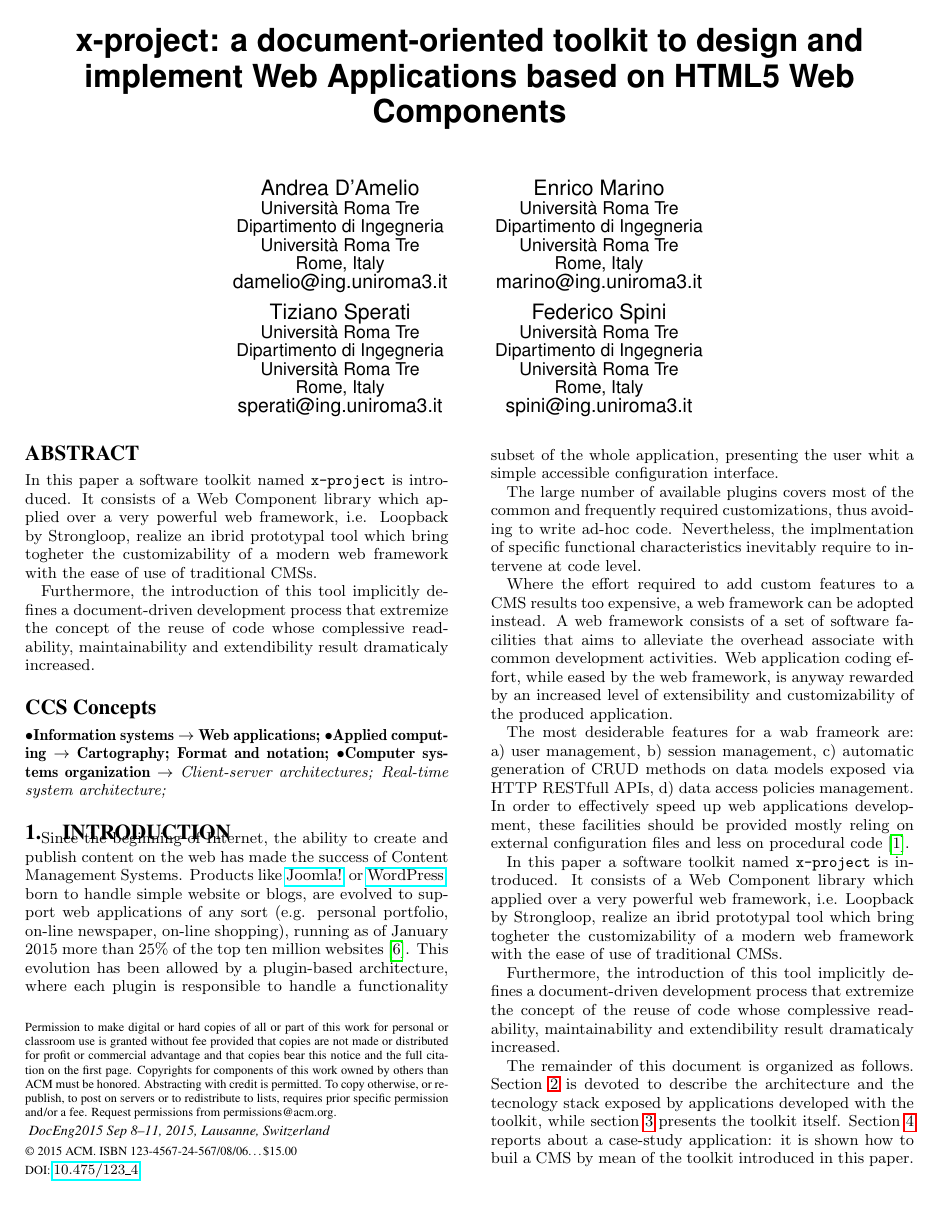
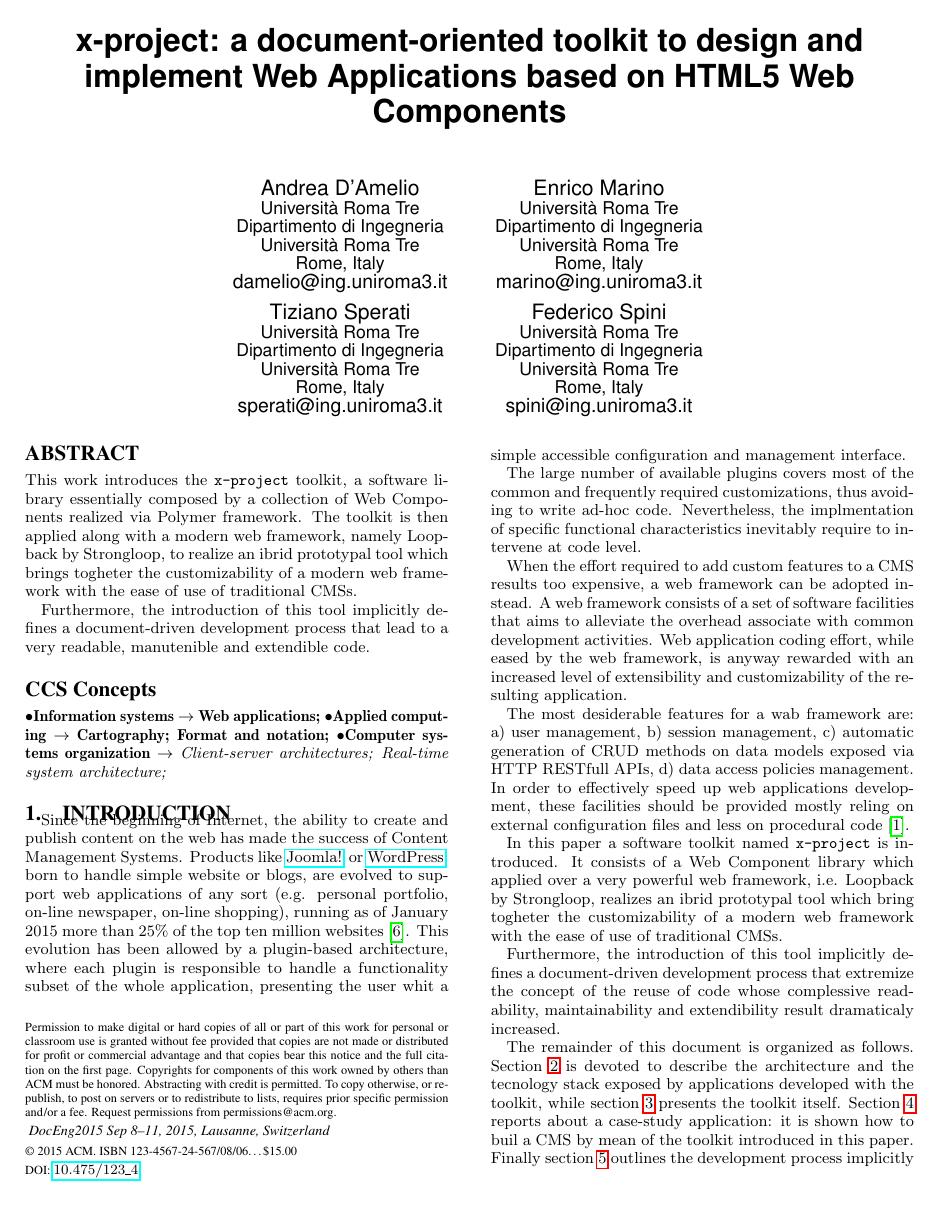
Before and after one commit to cvdlab/x-project-paper, a LaTeX paper (x-project-paper.tex, which reads introduction.tex): page 1 of 4. Compiled offline with pdfLaTeX.

Commit message:
improoved abstract

```diff
--- a/introduction.tex
+++ b/introduction.tex
@@ -1,16 +1,16 @@
 \section{Introduction}\label{sec:introduction}
 
-Since the beginning of Internet, the ability to create and publish content on the web has made the success of Content Management Systems. Products like \href{http://www.joomla.org/}{Joomla!} or \href{https://wordpress.org/}{WordPress}, born to handle simple website or blogs, are evolved to support web applications of any sort (e.g.  personal portfolio, on-line newspaper, on-line shopping), running as of January 2015 more than 25\% of the top ten million websites \cite{usage-cms}. This evolution has been allowed by a plugin-based architecture, where each plugin is responsible to handle a functionality subset of the whole application, presenting the user whit a simple accessible configuration interface.
+Since the beginning of Internet, the ability to create and publish content on the web has made the success of Content Management Systems. Products like \href{http://www.joomla.org/}{Joomla!} or \href{https://wordpress.org/}{WordPress}, born to handle simple website or blogs, are evolved to support web applications of any sort (e.g.  personal portfolio, on-line newspaper, on-line shopping), running as of January 2015 more than 25\% of the top ten million websites \cite{usage-cms}. This evolution has been allowed by a plugin-based architecture, where each plugin is responsible to handle a functionality subset of the whole application, presenting the user whit a simple accessible configuration and management interface.
 
 The large number of available plugins covers most of the common and frequently required customizations, thus avoiding to write ad-hoc code. Nevertheless, the implmentation of specific functional characteristics inevitably require to intervene at code level.
 
-Where the effort required to add custom features to a CMS results too expensive, a web framework can be adopted instead. A web framework consists of a set of software facilities that aims to alleviate the overhead associate with common development activities. Web application coding effort, while eased by the web framework, is anyway rewarded by an increased level of extensibility and customizability of the produced application.
+When the effort required to add custom features to a CMS results too expensive, a web framework can be adopted instead. A web framework consists of a set of software facilities that aims to alleviate the overhead associate with common development activities. Web application coding effort, while eased by the web framework, is anyway rewarded with an increased level of extensibility and customizability of the resulting application.
 
-The most desiderable features for a wab frameork are: a) user management, b) session management, c) automatic generation of CRUD methods on data models exposed via HTTP RESTfull APIs, d) data access policies management. In order to effectively speed up web applications development, these facilities should be provided mostly reling on external configuration files and less on procedural code \cite{6859693}.
+The most desiderable features for a wab framework are: a) user management, b) session management, c) automatic generation of CRUD methods on data models exposed via HTTP RESTfull APIs, d) data access policies management. In order to effectively speed up web applications development, these facilities should be provided mostly reling on external configuration files and less on procedural code \cite{6859693}.
 
 % The main contribution of the work presented in this paper consists of the definition of a document-drive web development process which realies on Loopback, an open source web framework, and is supported by a software toolkit, named \brand{x-project}, whose designing choices and implementation are also discussed. This approach extremize the concept of the reuse of code whose complessive readability, maintainability and extendibility result dramaticaly increased. As a case study, a prototype software has been relized, which aims to syntetize the ease of use of a traditional CMS with the customizability of a modern web framework.
 
-In this paper a software toolkit named \brand{x-project} is introduced. It consists of a Web Component library which applied over a very powerful web framework, i.e. Loopback by Strongloop, realize an ibrid prototypal tool which bring togheter the customizability of a modern web framework with the ease of use of traditional CMSs.
+In this paper a software toolkit named \brand{x-project} is introduced. It consists of a Web Component library which applied over a very powerful web framework, i.e. Loopback by Strongloop, realizes an ibrid prototypal tool which bring togheter the customizability of a modern web framework with the ease of use of traditional CMSs.
 
 Furthermore, the introduction of this tool implicitly defines a document-driven development process that extremize the concept of the reuse of code whose complessive readability, maintainability and extendibility result dramaticaly increased.
 
--- a/x-project-paper.tex
+++ b/x-project-paper.tex
@@ -190,9 +190,9 @@ Federico Spini\\
 \maketitle
 
 \begin{abstract}
-In this paper a software toolkit named \brand{x-project} is introduced. It consists of a Web Component library which applied over a very powerful web framework, i.e. Loopback by Strongloop, realize an ibrid prototypal tool which bring togheter the customizability of a modern web framework with the ease of use of traditional CMSs.
+This work introduces the \brand{x-project} toolkit, a software library essentially composed by a collection of Web Components realized via Polymer framework. The toolkit is then applied along with a modern web framework, namely Loopback by Strongloop, to realize an ibrid prototypal tool which brings togheter the customizability of a modern web framework with the ease of use of traditional CMSs.
 
-Furthermore, the introduction of this tool implicitly defines a document-driven development process that extremize the concept of the reuse of code whose complessive readability, maintainability and extendibility result dramaticaly increased.
+Furthermore, the introduction of this tool implicitly defines a document-driven development process that lead to a very readable, manutenible and extendible code.
 \end{abstract}
 
 
```
